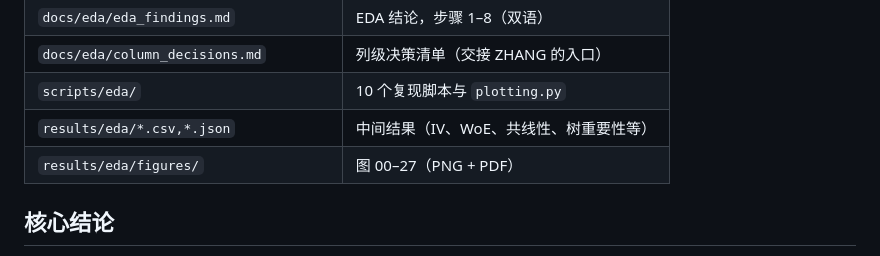
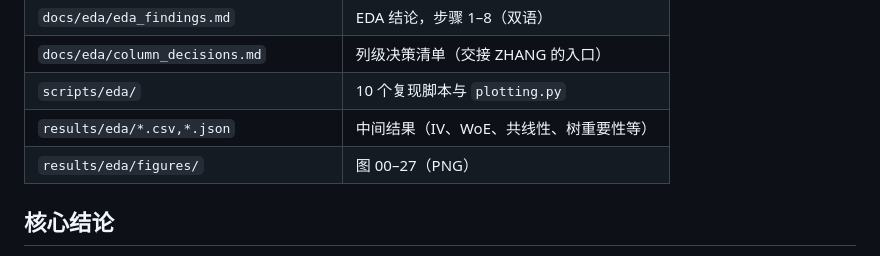
Before and after one commit to slowdowndown/msdm5054-home-credit, a Markdown page: docs/eda/使用与交接说明.md, the part around the change. Drawn GitHub-style.

Commit message:
docs: correct figure format note to PNG only

```diff
--- a/docs/eda/使用与交接说明.md
+++ b/docs/eda/使用与交接说明.md
@@ -19,7 +19,7 @@ CAO 的产出集中在 `docs/eda/`、`scripts/eda/`、`results/eda/` 三个命
 | `docs/eda/column_decisions.md` | 列级决策清单（交接 ZHANG 的入口） |
 | `scripts/eda/` | 10 个复现脚本与 `plotting.py` |
 | `results/eda/*.csv,*.json` | 中间结果（IV、WoE、共线性、树重要性等） |
-| `results/eda/figures/` | 图 00–27（PNG + PDF） |
+| `results/eda/figures/` | 图 00–27（PNG） |
 
 ## 核心结论
 
```
